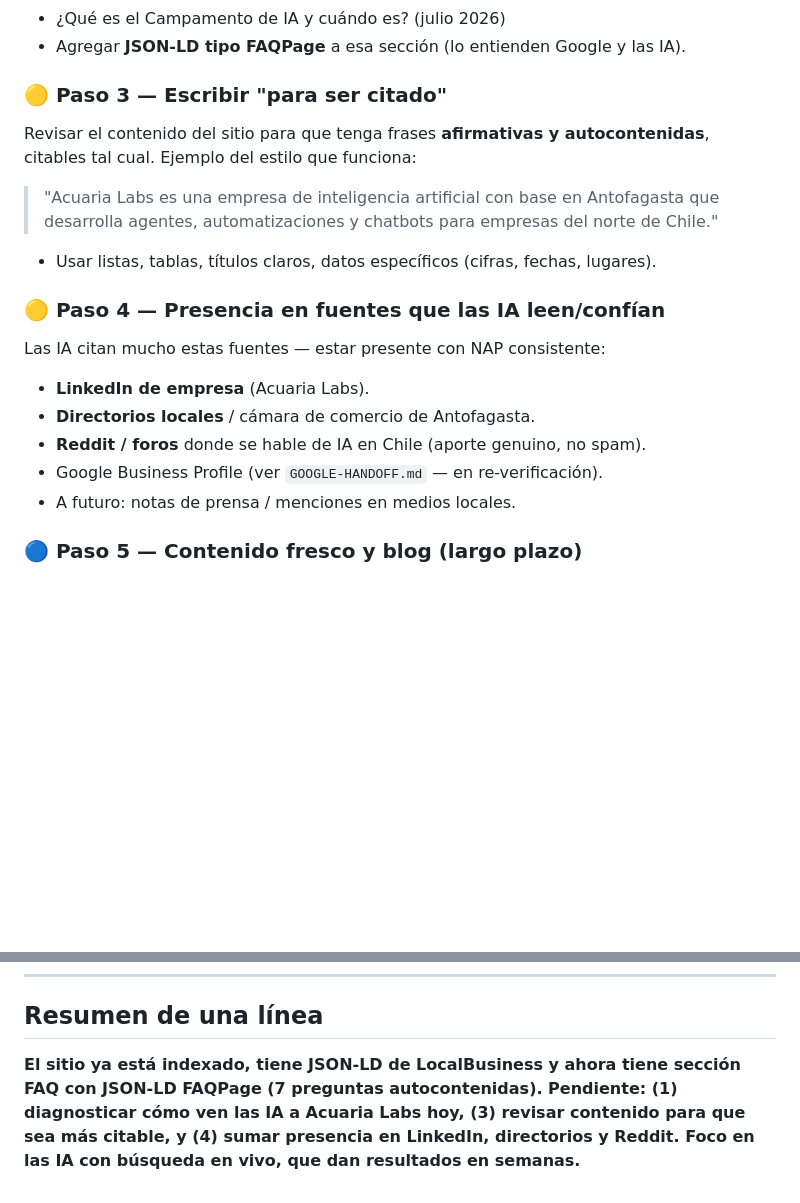
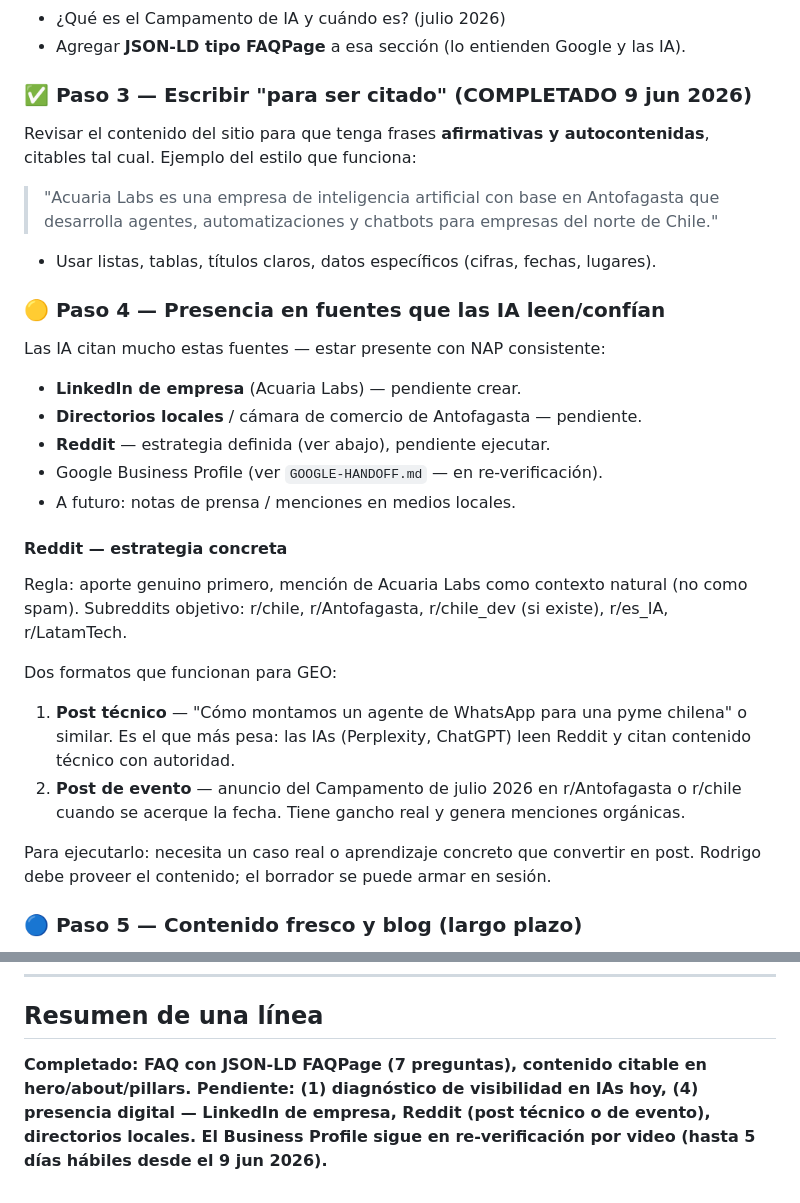
Before and after one commit to rodrvc/acuaria-labs-page, a Markdown page: GEO-HANDOFF.md, 2 parts joined by grey strips. GitHub-like rendering; blank space fills up the shorter version.

Commit message:
GEO-HANDOFF: documentar estrategia Reddit y actualizar resumen de estado
Co-Authored-By: Claude Sonnet 4.6 <noreply@anthropic.com>

```diff
--- a/GEO-HANDOFF.md
+++ b/GEO-HANDOFF.md
@@ -72,7 +72,7 @@ sola, sin contexto). Ejemplos de preguntas a responder:
 - ¿Qué es el Campamento de IA y cuándo es? (julio 2026)
 - Agregar **JSON-LD tipo FAQPage** a esa sección (lo entienden Google y las IA).
 
-### 🟡 Paso 3 — Escribir "para ser citado"
+### ✅ Paso 3 — Escribir "para ser citado" (COMPLETADO 9 jun 2026)
 Revisar el contenido del sitio para que tenga frases **afirmativas y autocontenidas**,
 citables tal cual. Ejemplo del estilo que funciona:
 > "Acuaria Labs es una empresa de inteligencia artificial con base en Antofagasta que
@@ -81,11 +81,24 @@ citables tal cual. Ejemplo del estilo que funciona:
 
 ### 🟡 Paso 4 — Presencia en fuentes que las IA leen/confían
 Las IA citan mucho estas fuentes — estar presente con NAP consistente:
-- **LinkedIn de empresa** (Acuaria Labs).
-- **Directorios locales** / cámara de comercio de Antofagasta.
-- **Reddit / foros** donde se hable de IA en Chile (aporte genuino, no spam).
+- **LinkedIn de empresa** (Acuaria Labs) — pendiente crear.
+- **Directorios locales** / cámara de comercio de Antofagasta — pendiente.
+- **Reddit** — estrategia definida (ver abajo), pendiente ejecutar.
 - Google Business Profile (ver `GOOGLE-HANDOFF.md` — en re-verificación).
 - A futuro: notas de prensa / menciones en medios locales.
+
+#### Reddit — estrategia concreta
+Regla: aporte genuino primero, mención de Acuaria Labs como contexto natural (no como spam).
+Subreddits objetivo: r/chile, r/Antofagasta, r/chile_dev (si existe), r/es_IA, r/LatamTech.
+
+Dos formatos que funcionan para GEO:
+1. **Post técnico** — "Cómo montamos un agente de WhatsApp para una pyme chilena" o similar.
+   Es el que más pesa: las IAs (Perplexity, ChatGPT) leen Reddit y citan contenido técnico con autoridad.
+2. **Post de evento** — anuncio del Campamento de julio 2026 en r/Antofagasta o r/chile cuando
+   se acerque la fecha. Tiene gancho real y genera menciones orgánicas.
+
+Para ejecutarlo: necesita un caso real o aprendizaje concreto que convertir en post.
+Rodrigo debe proveer el contenido; el borrador se puede armar en sesión.
 
 ### 🔵 Paso 5 — Contenido fresco y blog (largo plazo)
 - Blog con artículos que respondan preguntas reales (ej. "Casos de IA para la minería
@@ -108,8 +121,7 @@ Las IA citan mucho estas fuentes — estar presente con NAP consistente:
 ---
 
 ## Resumen de una línea
-**El sitio ya está indexado, tiene JSON-LD de LocalBusiness y ahora tiene sección FAQ con
-JSON-LD FAQPage (7 preguntas autocontenidas). Pendiente: (1) diagnosticar cómo ven las IA
-a Acuaria Labs hoy, (3) revisar contenido para que sea más citable, y (4) sumar presencia
-en LinkedIn, directorios y Reddit. Foco en las IA con búsqueda en vivo, que dan resultados
-en semanas.**
+**Completado: FAQ con JSON-LD FAQPage (7 preguntas), contenido citable en hero/about/pillars.
+Pendiente: (1) diagnóstico de visibilidad en IAs hoy, (4) presencia digital — LinkedIn de
+empresa, Reddit (post técnico o de evento), directorios locales. El Business Profile sigue
+en re-verificación por video (hasta 5 días hábiles desde el 9 jun 2026).**
```
